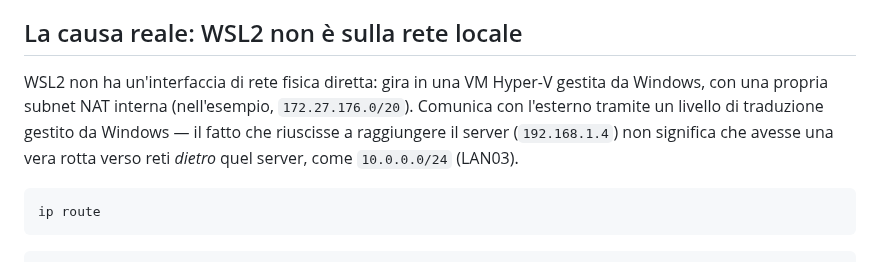
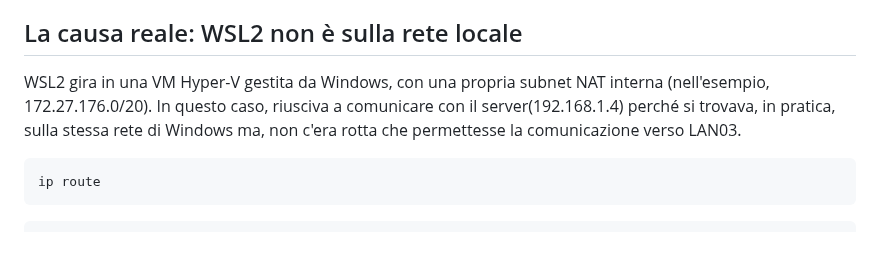
Before and after one commit to Alessandro-Muzi/0A02, a Markdown page: 0A02-sezione-proxyjump-troubleshooting.md, the part around the change. Rendered like a GitHub page.

````diff
--- a/0A02-sezione-proxyjump-troubleshooting.md
+++ b/0A02-sezione-proxyjump-troubleshooting.md
@@ -35,7 +35,7 @@ Ma anche dopo questo fix, il ping da WSL verso `10.0.0.20` continuava a fallire
 
 ## La causa reale: WSL2 non è sulla rete locale
 
-WSL2 non ha un'interfaccia di rete fisica diretta: gira in una VM Hyper-V gestita da Windows, con una propria subnet NAT interna (nell'esempio, `172.27.176.0/20`). Comunica con l'esterno tramite un livello di traduzione gestito da Windows — il fatto che riuscisse a raggiungere il server (`192.168.1.4`) non significa che avesse una vera rotta verso reti *dietro* quel server, come `10.0.0.0/24` (LAN03).
+WSL2 gira in una VM Hyper-V gestita da Windows, con una propria subnet NAT interna (nell'esempio, 172.27.176.0/20). In questo caso, riusciva a comunicare con il server(192.168.1.4) perché si trovava, in pratica, sulla stessa rete di Windows ma, non c'era rotta che permettesse la comunicazione verso LAN03.
 
 ```bash
 ip route
````
